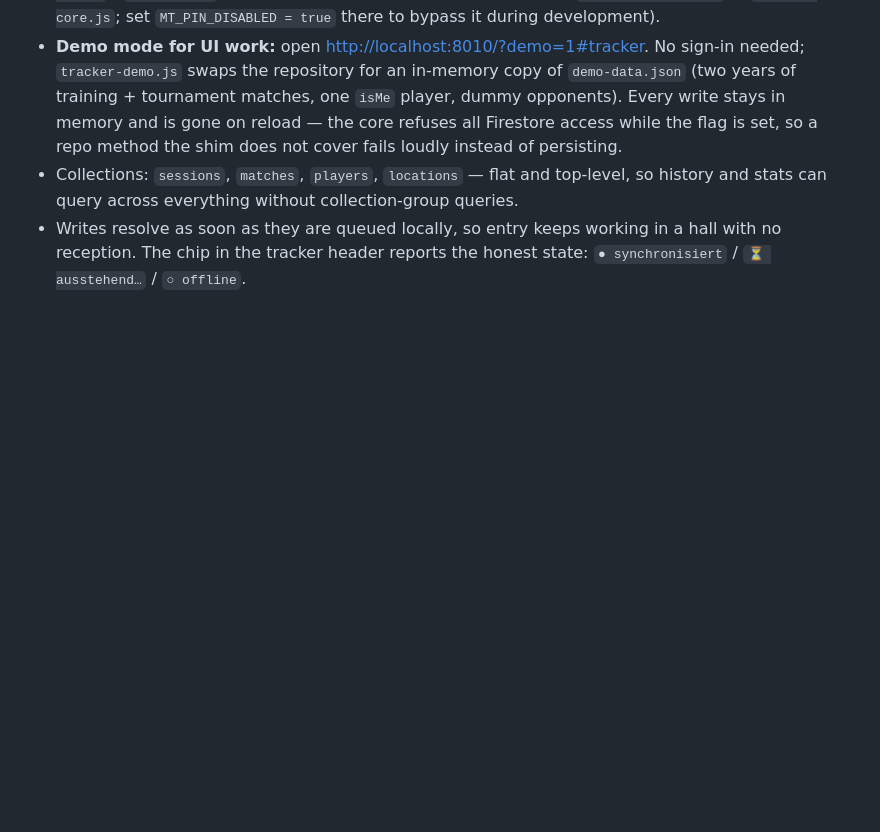
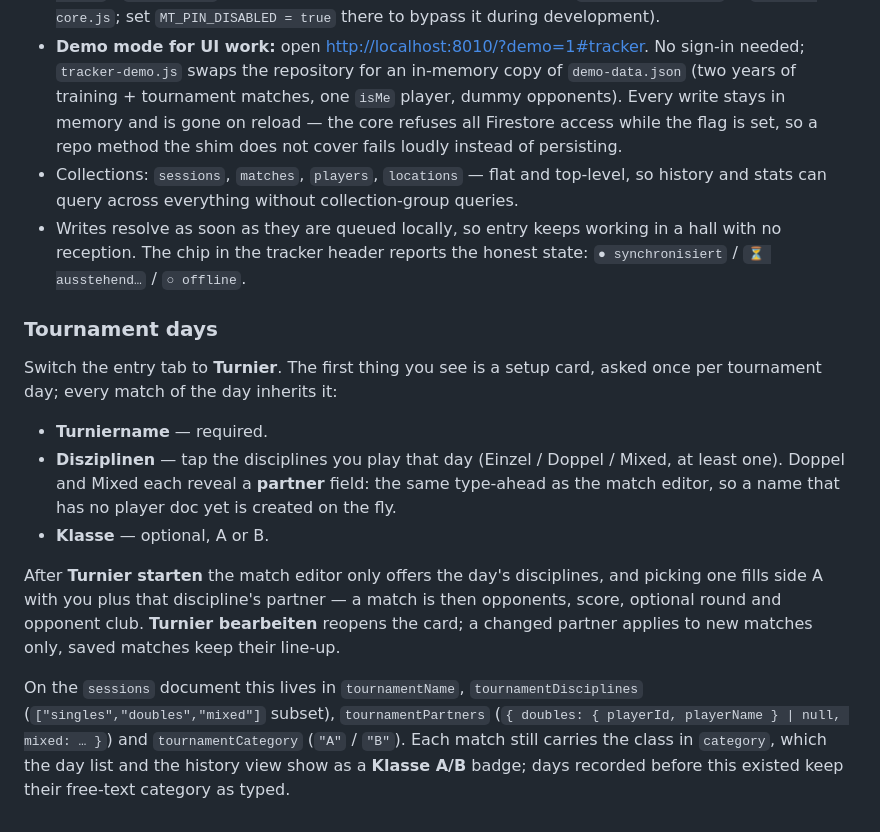
Before and after one commit to shintomjose/badminton-tools, a Markdown page: README.md, the part around the change. Rendered like a GitHub page; blank space fills up the shorter version.

Commit message:
docs(readme): describe the tournament day setup
Co-Authored-By: Claude Fable 5.1 <noreply@anthropic.com>
Claude-Session: https://claude.ai/code/session_012uvRV6W6ddQseTR3TTW4Sg

```diff
--- a/README.md
+++ b/README.md
@@ -99,3 +99,29 @@ Do these four steps once:
 - Writes resolve as soon as they are queued locally, so entry keeps working in a
   hall with no reception. The chip in the tracker header reports the honest
   state: `● synchronisiert` / `⏳ ausstehend…` / `○ offline`.
+
+### Tournament days
+
+Switch the entry tab to **Turnier**. The first thing you see is a setup card,
+asked once per tournament day; every match of the day inherits it:
+
+- **Turniername** — required.
+- **Disziplinen** — tap the disciplines you play that day (Einzel / Doppel /
+  Mixed, at least one). Doppel and Mixed each reveal a **partner** field: the
+  same type-ahead as the match editor, so a name that has no player doc yet is
+  created on the fly.
+- **Klasse** — optional, A or B.
+
+After **Turnier starten** the match editor only offers the day's disciplines,
+and picking one fills side A with you plus that discipline's partner — a match
+is then opponents, score, optional round and opponent club. **Turnier
+bearbeiten** reopens the card; a changed partner applies to new matches only,
+saved matches keep their line-up.
+
+On the `sessions` document this lives in `tournamentName`,
+`tournamentDisciplines` (`["singles","doubles","mixed"]` subset),
+`tournamentPartners` (`{ doubles: { playerId, playerName } | null, mixed: … }`)
+and `tournamentCategory` (`"A"` / `"B"`). Each match still carries the class in
+`category`, which the day list and the history view show as a **Klasse A/B**
+badge; days recorded before this existed keep their free-text category as
+typed.
```
